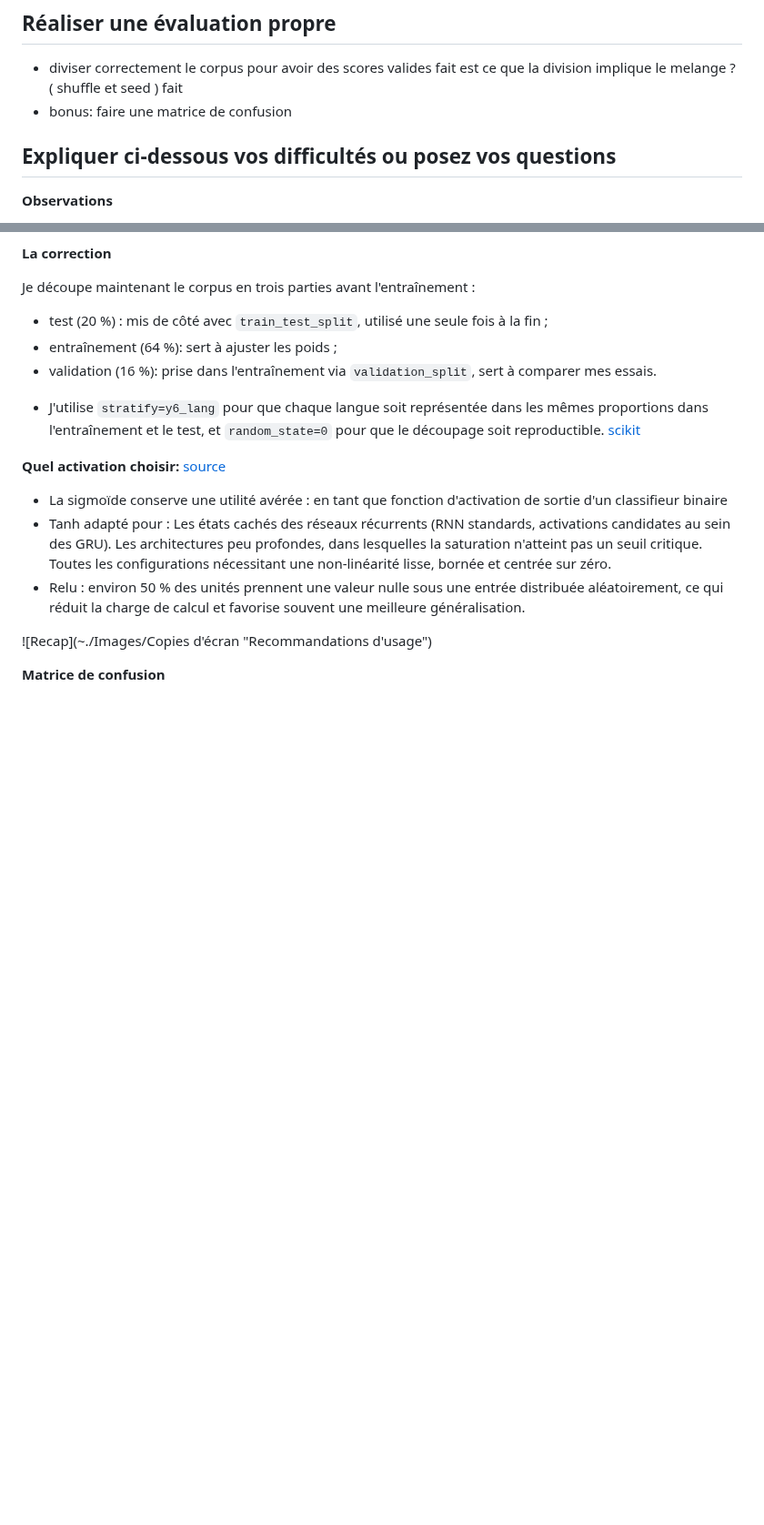
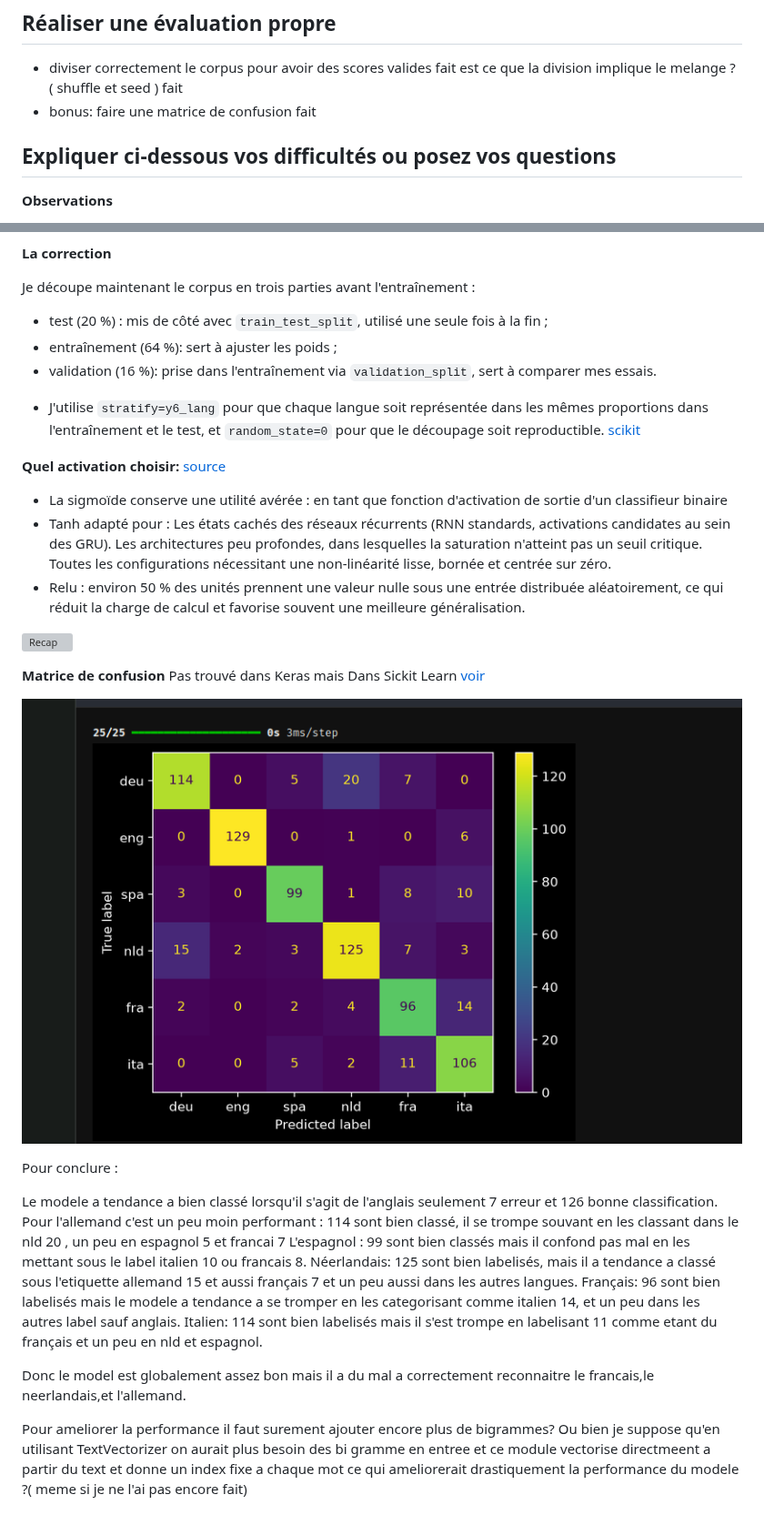
Before and after one commit to pmagistry/tala536b-2026, a Markdown page: Devoirs/TP2.md, 2 parts joined by grey strips. Shown at 91% size. Drawn GitHub-style; pictures changed too: matrice_confusion.png (added); blank space fills up the shorter version; grey boxes are pictures that could not be loaded.

Commit message:
ajout interpretation de la matrice de confusion et des images

```diff
--- a/Devoirs/TP2.md
+++ b/Devoirs/TP2.md
@@ -17,7 +17,7 @@ Sujet du 6 octobre, à pusher le lundi 12 octobre avant 12h.
 
 - diviser correctement le corpus pour avoir des scores valides fait
 est ce que la division implique le melange ? ( shuffle et seed ) fait
-- bonus: faire une matrice de confusion
+- bonus: faire une matrice de confusion fait
 
 
 ## Expliquer ci-dessous vos difficultés ou posez vos questions
@@ -106,7 +106,24 @@ Les architectures peu profondes, dans lesquelles la saturation n'atteint pas un
 Toutes les configurations nécessitant une non-linéarité lisse, bornée et centrée sur zéro.
 - Relu :  environ 50 % des unités prennent une valeur nulle sous une entrée distribuée aléatoirement, ce qui réduit la charge de calcul et favorise souvent une meilleure généralisation.
 
-![Recap](~./Images/Copies d'écran "Recommandations d'usage")
+![Recap](../recomandation.png "Recommandations d'usage")
 
 
 **Matrice de confusion**
+Pas trouvé dans Keras mais Dans Sickit Learn [voir](https://scikit-learn.org/stable/modules/generated/sklearn.metrics.ConfusionMatrixDisplay.html)
+
+![Matrice de confusion](../matrice_confusion.png "Image")
+
+Pour conclure :
+
+Le modele a tendance a bien classé lorsqu'il s'agit de l'anglais seulement 7 erreur  et 126 bonne classification.
+Pour l'allemand c'est un peu moin performant : 114 sont bien classé, il se trompe souvant en les classant dans le nld 20 , un peu en espagnol 5 et francai 7
+L'espagnol : 99 sont bien classés mais il confond pas mal en les mettant sous le label italien 10 ou francais 8.
+Néerlandais: 125 sont bien labelisés, mais il a tendance a classé sous l'etiquette allemand 15 et aussi français 7 et un peu aussi dans les autres langues.
+Français: 96 sont bien labelisés mais le modele a tendance a se tromper en les categorisant comme italien 14, et un peu dans les autres label sauf anglais.
+Italien: 114 sont bien labelisés mais il s'est trompe en labelisant 11 comme etant du français et un peu en nld et espagnol.
+
+Donc le model est globalement assez bon mais il a du mal a correctement reconnaitre le francais,le neerlandais,et l'allemand.
+
+Pour ameliorer la performance il faut surement ajouter encore plus de bigrammes?
+Ou bien je suppose qu'en utilisant TextVectorizer on aurait plus besoin des bi gramme en entree et ce module vectorise directmeent a partir du text et donne un index fixe a chaque mot ce qui ameliorerait drastiquement la performance du modele ?( meme si je ne l'ai pas encore fait)
```
Also changed, not shown: recommandation.png (added).
